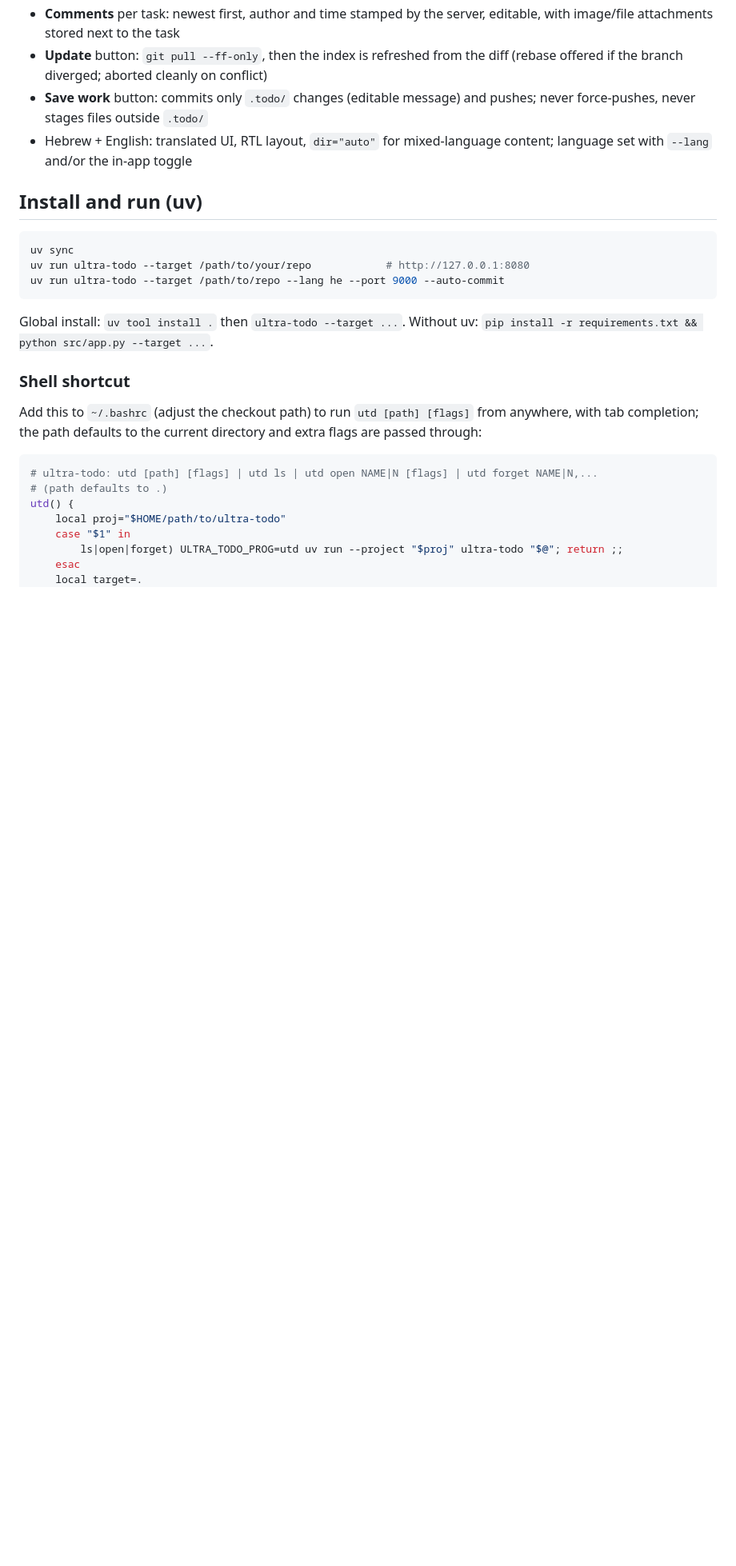
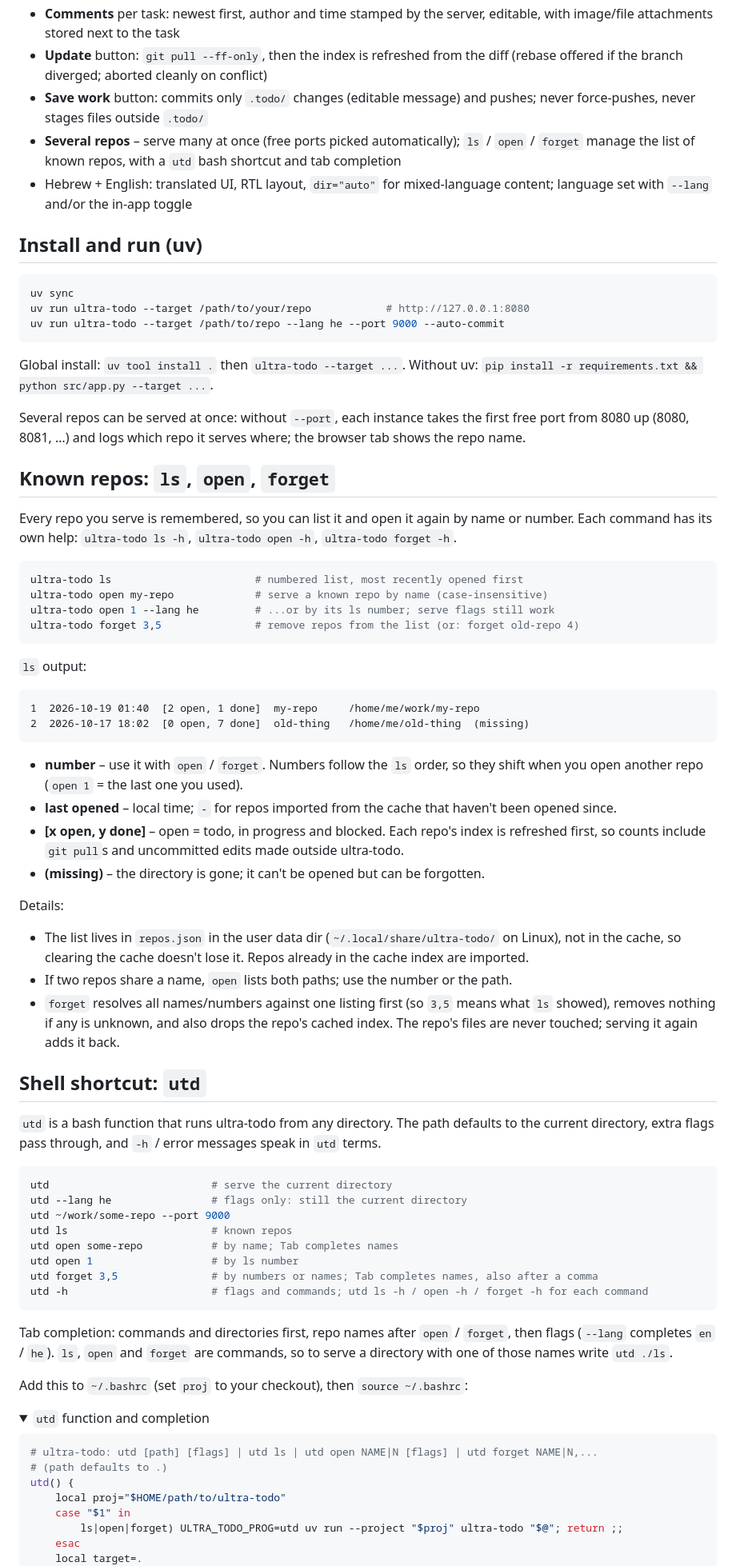
Before and after one commit to YoavKo/ultra-todo, a Markdown page: README.md, the part around one of its changes. Shown at 80% size. Drawn GitHub-style; folded sections open; blank space fills up the shorter version.

Commit message:
docs: README sections for known repos (ls/open/forget), utd shortcut, all CLI flags
Co-Authored-By: Claude Opus 5.5 <noreply@anthropic.com>

````diff
--- a/README.md
+++ b/README.md
@@ -20,6 +20,7 @@ A self-hosted, local-first task manager written in Python (Flask). It manages **
 - **Comments** per task: newest first, author and time stamped by the server, editable, with image/file attachments stored next to the task
 - **Update** button: `git pull --ff-only`, then the index is refreshed from the diff (rebase offered if the branch diverged; aborted cleanly on conflict)
 - **Save work** button: commits only `.todo/` changes (editable message) and pushes; never force-pushes, never stages files outside `.todo/`
+- **Several repos** – serve many at once (free ports picked automatically); `ls` / `open` / `forget` manage the list of known repos, with a `utd` bash shortcut and tab completion
 - Hebrew + English: translated UI, RTL layout, `dir="auto"` for mixed-language content; language set with `--lang` and/or the in-app toggle
 
 ## Install and run (uv)
@@ -33,10 +34,62 @@ uv run ultra-todo --target /path/to/repo --lang he --port 9000 --auto-commit
 Global install: `uv tool install .` then `ultra-todo --target ...`.
 Without uv: `pip install -r requirements.txt && python src/app.py --target ...`.
 
-### Shell shortcut
+Several repos can be served at once: without `--port`, each instance takes the first free port
+from 8080 up (8080, 8081, …) and logs which repo it serves where; the browser tab shows the repo name.
 
-Add this to `~/.bashrc` (adjust the checkout path) to run `utd [path] [flags]` from anywhere, with tab completion;
-the path defaults to the current directory and extra flags are passed through:
+## Known repos: `ls`, `open`, `forget`
+
+Every repo you serve is remembered, so you can list it and open it again by name or number.
+Each command has its own help: `ultra-todo ls -h`, `ultra-todo open -h`, `ultra-todo forget -h`.
+
+```bash
+ultra-todo ls                       # numbered list, most recently opened first
+ultra-todo open my-repo             # serve a known repo by name (case-insensitive)
+ultra-todo open 1 --lang he         # ...or by its ls number; serve flags still work
+ultra-todo forget 3,5               # remove repos from the list (or: forget old-repo 4)
+```
+
+`ls` output:
+
+```
+1  2026-10-19 01:40  [2 open, 1 done]  my-repo     /home/me/work/my-repo
+2  2026-10-17 18:02  [0 open, 7 done]  old-thing   /home/me/old-thing  (missing)
+```
+
+- **number** – use it with `open` / `forget`. Numbers follow the `ls` order, so they shift when you open another repo (`open 1` = the last one you used).
+- **last opened** – local time; `-` for repos imported from the cache that haven't been opened since.
+- **[x open, y done]** – open = todo, in progress and blocked. Each repo's index is refreshed first, so counts include `git pull`s and uncommitted edits made outside ultra-todo.
+- **(missing)** – the directory is gone; it can't be opened but can be forgotten.
+
+Details:
+- The list lives in `repos.json` in the user data dir (`~/.local/share/ultra-todo/` on Linux), not in the cache, so clearing the cache doesn't lose it. Repos already in the cache index are imported.
+- If two repos share a name, `open` lists both paths; use the number or the path.
+- `forget` resolves all names/numbers against one listing first (so `3,5` means what `ls` showed), removes nothing if any is unknown, and also drops the repo's cached index. The repo's files are never touched; serving it again adds it back.
+
+## Shell shortcut: `utd`
+
+`utd` is a bash function that runs ultra-todo from any directory. The path defaults to the
+current directory, extra flags pass through, and `-h` / error messages speak in `utd` terms.
+
+```bash
+utd                          # serve the current directory
+utd --lang he                # flags only: still the current directory
+utd ~/work/some-repo --port 9000
+utd ls                       # known repos
+utd open some-repo           # by name; Tab completes names
+utd open 1                   # by ls number
+utd forget 3,5               # by numbers or names; Tab completes names, also after a comma
+utd -h                       # flags and commands; utd ls -h / open -h / forget -h for each command
+```
+
+Tab completion: commands and directories first, repo names after `open` / `forget`, then flags
+(`--lang` completes `en` / `he`). `ls`, `open` and `forget` are commands, so to serve a directory
+with one of those names write `utd ./ls`.
+
+Add this to `~/.bashrc` (set `proj` to your checkout), then `source ~/.bashrc`:
+
+<details>
+<summary><code>utd</code> function and completion</summary>
 
 ```bash
 # ultra-todo: utd [path] [flags] | utd ls | utd open NAME|N [flags] | utd forget NAME|N,...
````
Also changed, not shown: other parts of README.md (+9 -20 lines).
